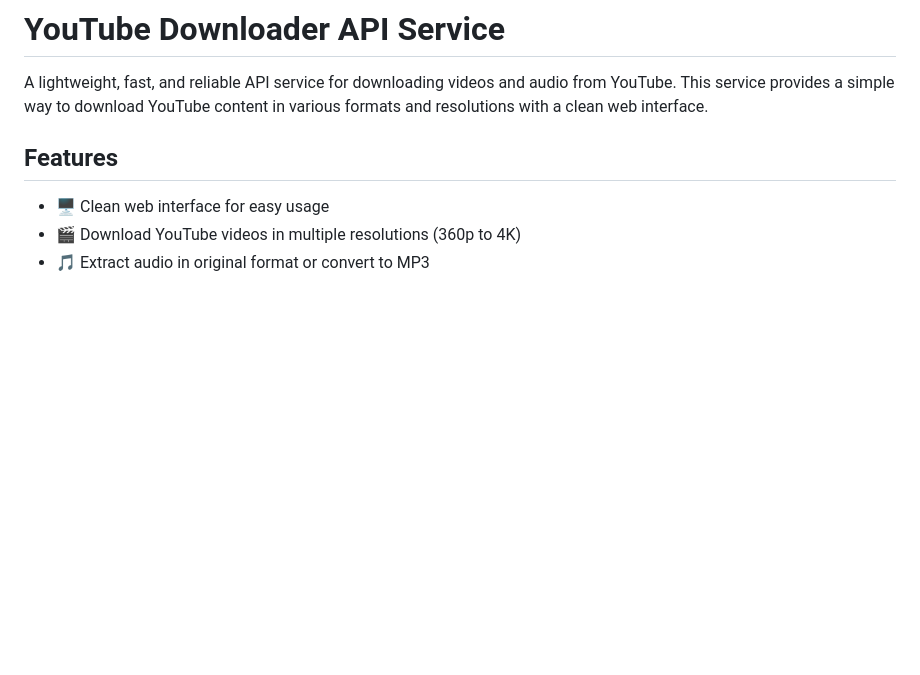
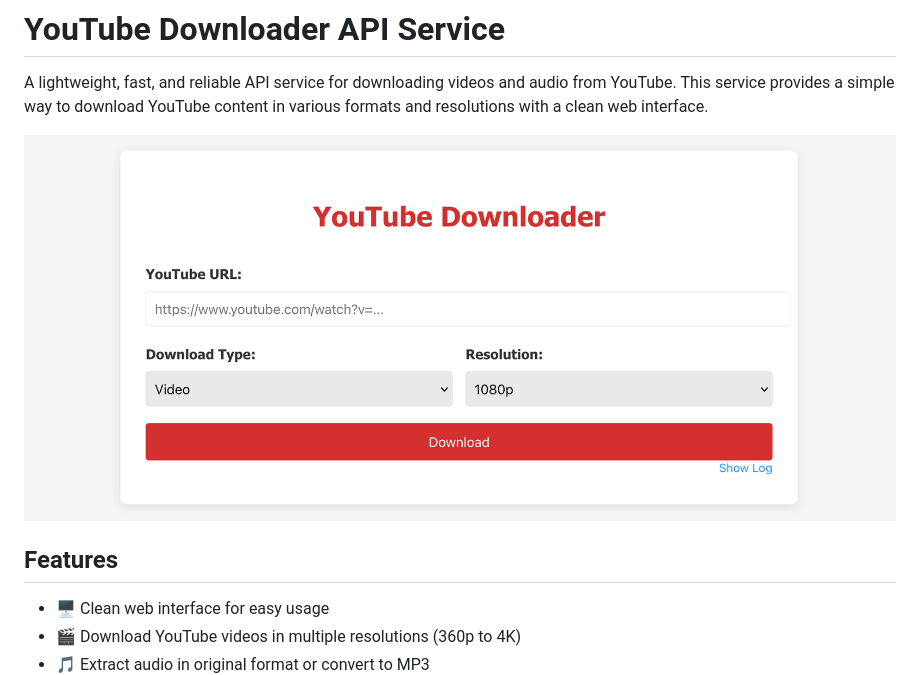
Before and after one commit to kreolsky/youtube-downloader-api-server, a Markdown page: README.md, the part around the change printed below. GitHub-like rendering; pictures changed too: screen.png (added); blank space fills up the shorter version.

Commit message:
add screen

```diff
--- a/README.md
+++ b/README.md
@@ -1,6 +1,8 @@
 # YouTube Downloader API Service
 
 A lightweight, fast, and reliable API service for downloading videos and audio from YouTube. This service provides a simple way to download YouTube content in various formats and resolutions with a clean web interface.
+
+![](screen.png)
 
 ## Features
 
```
Also changed, not shown: other parts of README.md (+1 -0 lines).
